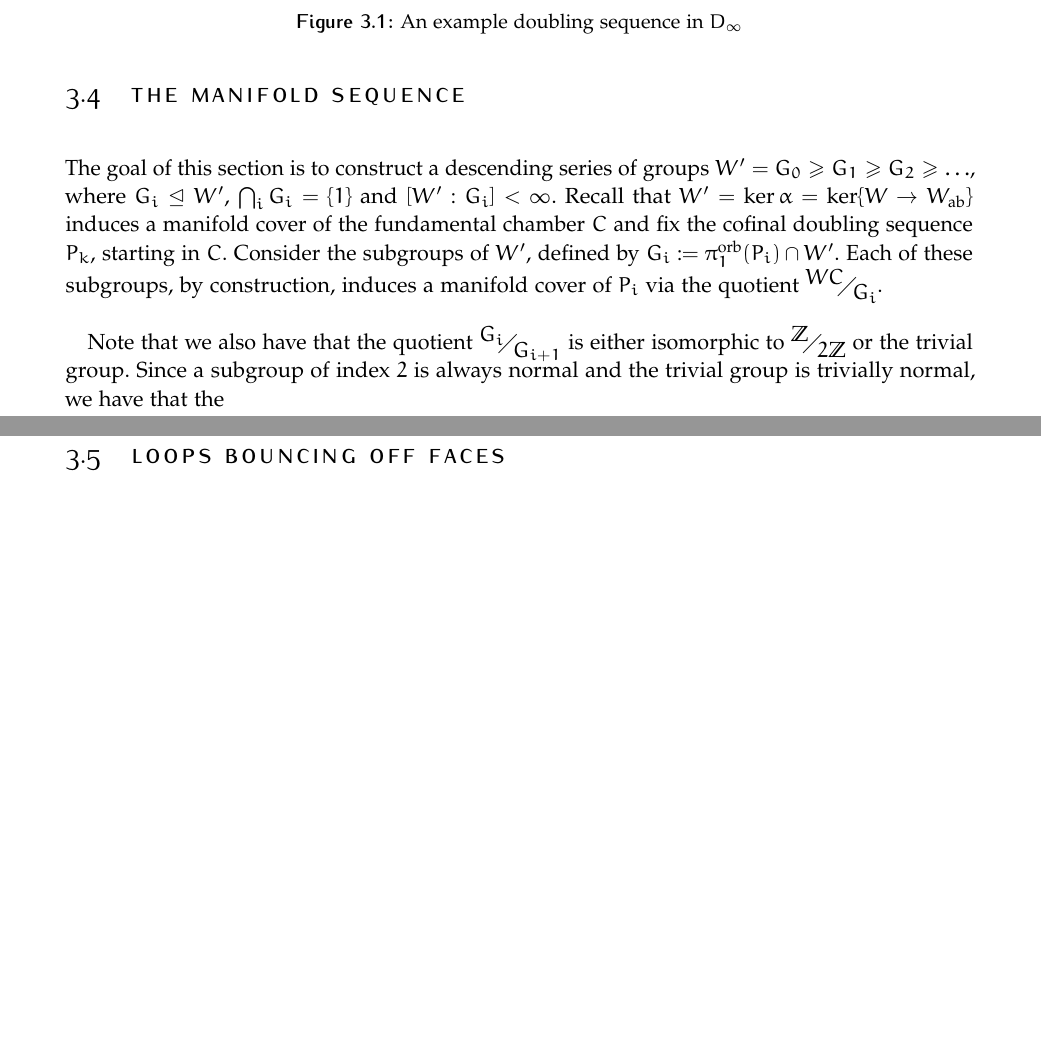
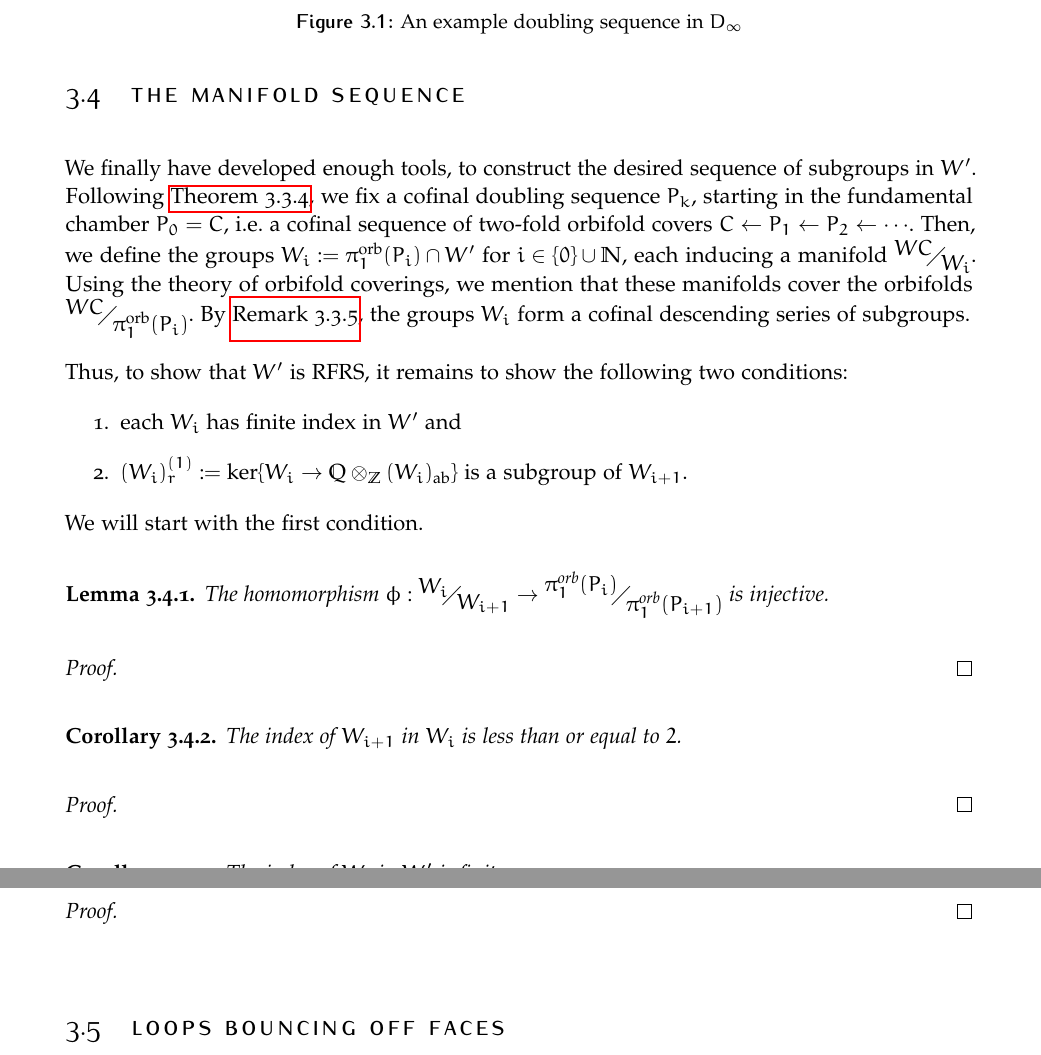
Before and after one commit to niclasrst/Bachelorarbeit, a LaTeX thesis (BA.tex, which reads Chapters/Chapter03.tex): two parts of pages 28 and 29 of 31 before the commit and two parts of pages 29 and 30 of 31 after it, joined at a grey line, cut so that both start at the same text, the shorter picture padded with empty space. The pictures show the PDF file BA.pdf that the author committed with the source.

Commit message:
updated content

```diff
--- a/Chapters/Chapter03.tex
+++ b/Chapters/Chapter03.tex
@@ -274,15 +296,39 @@ Thus, we conclude that the doubling sequence starting in the fundamental chamber
 \section{The manifold sequence}
 % ***********************************************
 
-The goal of this section is to construct a descending series of groups \(W' = G_0 \geq G_1 \geq G_2 \geq \ldots\), where \(G_i \mathrel{\unlhd} W'\), \(\bigcap_{i} G_i = \{1\}\) and \([W' : G_i] < \infty\).
-Recall that \(W' = \ker\alpha = \ker\{W \to W_{\text{ab}}\}\) induces a manifold cover of the fundamental chamber \(C\) and fix the cofinal doubling sequence \(P_k\), starting in \(C\).
-Consider the subgroups of \(W'\), defined by \(G_i := \pi_1^{\text{orb}}(P_i) \cap W'\).
-Each of these subgroups, by construction, induces a manifold cover of \(P_i\) via the quotient \(\faktor{WC}{G_i}\).
+We finally have developed enough tools, to construct the desired sequence of subgroups in \(W'\).
+Following \Cref{thm:cofinal}, we fix a cofinal doubling sequence \(P_k\), starting in the fundamental chamber \(P_0 = C\), i.e. a cofinal sequence of two-fold orbifold covers \(C \leftarrow P_1 \leftarrow P_2 \leftarrow \cdots\).
+Then, we define the groups \(W_i := \pi_1^{\text{orb}}(P_i) \cap W'\) for \(i \in \{0\} \cup \N\), each inducing a manifold \(\faktor{WC}{W_i}\).
+Using the theory of orbifold coverings, we mention that these manifolds cover the orbifolds \(\faktor{WC}{\pi_1^{\text{orb}}(P_i)}\).
+By \Cref{rmk:groupseries}, the groups \(W_i\) form a cofinal descending series of subgroups.
 
-Note that we also have that the quotient \(\faktor{G_i}{G_{i+1}}\) is either isomorphic to \(\faktor{\Z}{2\Z}\) or the trivial group.
-Since a subgroup of index \(2\) is always normal and the trivial group is trivially normal, we have that the
+\noindent
+Thus, to show that \(W'\) is RFRS, it remains to show the following two conditions:
+\begin{enumerate}
+    \item each \(W_i\) has finite index in \(W'\) and
+    \item \((W_i)_r^{(1)} := \ker\{W_i \to \Q \otimes_\Z (W_i)_{\text{ab}}\}\) is a subgroup of \(W_{i+1}\).
+\end{enumerate}
+We will start with the first condition.
 
-\newpage
+\begin{lemma}
+    The homomorphism \(\phi : \faktor{W_i}{W_{i+1}} \to \faktor{\pi_1^{\text{orb}}(P_i)}{\pi_1^{\text{orb}}(P_{i+1})}\) is injective.
+\end{lemma}
+\begin{proof}
+\end{proof}
+
+\begin{corollary}
+    The index of \(W_{i+1}\) in \(W_i\) is less than or equal to \(2\).
+\end{corollary}
+\begin{proof}
+\end{proof}
+
+\begin{corollary}
+    The index of \(W_i\) in \(W'\) is finite.
+\end{corollary}
+\begin{proof}
+\end{proof}
+
+
 % ***********************************************
 \section{Loops bouncing off faces}
 % ***********************************************
```
Also changed, not shown: BA.tex (+2 -0 lines), BA.pdf, Chapters/Chapter03.tex (70 more changed lines).
